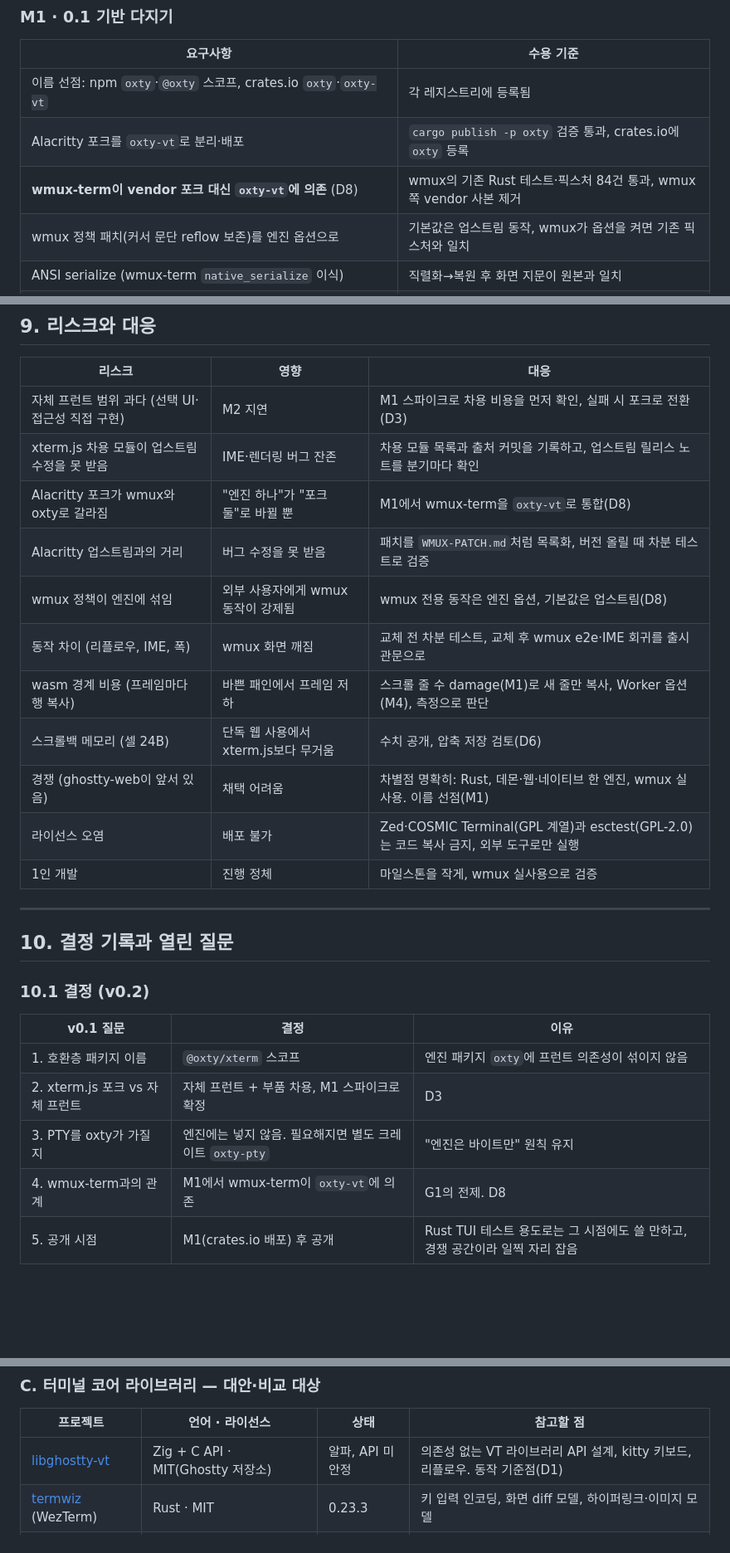
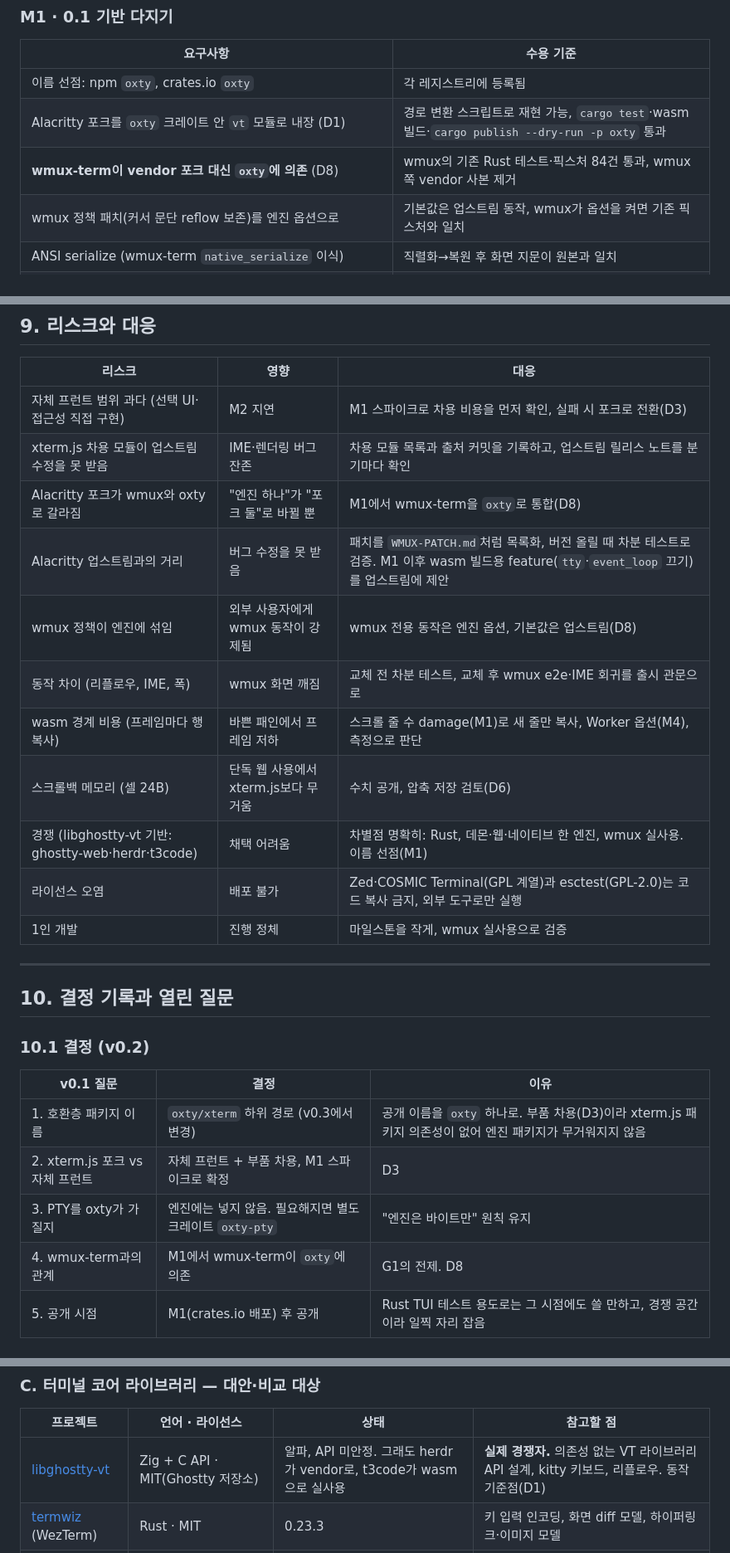
Before and after one commit to openwong2kim/oxty, a Markdown page: docs/PRD.md, 3 parts joined by grey strips. Shown at 83% size. Drawn GitHub-style; blank space fills up the shorter version.

```diff
--- a/docs/PRD.md
+++ b/docs/PRD.md
@@ -170,9 +182,9 @@ xterm.js는 **엔진 층**(`common`: 바이트 해석 → 화면 상태)과 **
 
 | 요구사항 | 수용 기준 |
 | --- | --- |
-| 이름 선점: npm `oxty`·`@oxty` 스코프, crates.io `oxty`·`oxty-vt` | 각 레지스트리에 등록됨 |
-| Alacritty 포크를 `oxty-vt`로 분리·배포 | `cargo publish -p oxty` 검증 통과, crates.io에 `oxty` 등록 |
-| **wmux-term이 vendor 포크 대신 `oxty-vt`에 의존** (D8) | wmux의 기존 Rust 테스트·픽스처 84건 통과, wmux 쪽 vendor 사본 제거 |
+| 이름 선점: npm `oxty`, crates.io `oxty` | 각 레지스트리에 등록됨 |
+| Alacritty 포크를 `oxty` 크레이트 안 `vt` 모듈로 내장 (D1) | 경로 변환 스크립트로 재현 가능, `cargo test`·wasm 빌드·`cargo publish --dry-run -p oxty` 통과 |
+| **wmux-term이 vendor 포크 대신 `oxty`에 의존** (D8) | wmux의 기존 Rust 테스트·픽스처 84건 통과, wmux 쪽 vendor 사본 제거 |
 | wmux 정책 패치(커서 문단 reflow 보존)를 엔진 옵션으로 | 기본값은 업스트림 동작, wmux가 옵션을 켜면 기존 픽스처와 일치 |
 | ANSI serialize (wmux-term `native_serialize` 이식) | 직렬화→복원 후 화면 지문이 원본과 일치 |
 | 차분 테스트 장치: 같은 입력을 oxty와 `@xterm/headless`에 넣고 비교 | wmux 픽스처 84건 이식, 전부 일치 또는 차이를 문서화 |
@@ -262,13 +274,13 @@ M2는 xterm.js에서 차용한 키 입력 코드로 동작한다. M3에서 인
 | --- | --- | --- |
 | 자체 프런트 범위 과다 (선택 UI·접근성 직접 구현) | M2 지연 | M1 스파이크로 차용 비용을 먼저 확인, 실패 시 포크로 전환(D3) |
 | xterm.js 차용 모듈이 업스트림 수정을 못 받음 | IME·렌더링 버그 잔존 | 차용 모듈 목록과 출처 커밋을 기록하고, 업스트림 릴리스 노트를 분기마다 확인 |
-| Alacritty 포크가 wmux와 oxty로 갈라짐 | "엔진 하나"가 "포크 둘"로 바뀔 뿐 | M1에서 wmux-term을 `oxty-vt`로 통합(D8) |
-| Alacritty 업스트림과의 거리 | 버그 수정을 못 받음 | 패치를 `WMUX-PATCH.md`처럼 목록화, 버전 올릴 때 차분 테스트로 검증 |
+| Alacritty 포크가 wmux와 oxty로 갈라짐 | "엔진 하나"가 "포크 둘"로 바뀔 뿐 | M1에서 wmux-term을 `oxty`로 통합(D8) |
+| Alacritty 업스트림과의 거리 | 버그 수정을 못 받음 | 패치를 `WMUX-PATCH.md`처럼 목록화, 버전 올릴 때 차분 테스트로 검증. M1 이후 wasm 빌드용 feature(`tty`·`event_loop` 끄기)를 업스트림에 제안 |
 | wmux 정책이 엔진에 섞임 | 외부 사용자에게 wmux 동작이 강제됨 | wmux 전용 동작은 엔진 옵션, 기본값은 업스트림(D8) |
 | 동작 차이 (리플로우, IME, 폭) | wmux 화면 깨짐 | 교체 전 차분 테스트, 교체 후 wmux e2e·IME 회귀를 출시 관문으로 |
 | wasm 경계 비용 (프레임마다 행 복사) | 바쁜 패인에서 프레임 저하 | 스크롤 줄 수 damage(M1)로 새 줄만 복사, Worker 옵션(M4), 측정으로 판단 |
 | 스크롤백 메모리 (셀 24B) | 단독 웹 사용에서 xterm.js보다 무거움 | 수치 공개, 압축 저장 검토(D6) |
-| 경쟁 (ghostty-web이 앞서 있음) | 채택 어려움 | 차별점 명확히: Rust, 데몬·웹·네이티브 한 엔진, wmux 실사용. 이름 선점(M1) |
+| 경쟁 (libghostty-vt 기반: ghostty-web·herdr·t3code) | 채택 어려움 | 차별점 명확히: Rust, 데몬·웹·네이티브 한 엔진, wmux 실사용. 이름 선점(M1) |
 | 라이선스 오염 | 배포 불가 | Zed·COSMIC Terminal(GPL 계열)과 esctest(GPL-2.0)는 코드 복사 금지, 외부 도구로만 실행 |
 | 1인 개발 | 진행 정체 | 마일스톤을 작게, wmux 실사용으로 검증 |
 
@@ -280,10 +292,10 @@ M2는 xterm.js에서 차용한 키 입력 코드로 동작한다. M3에서 인
 
 | v0.1 질문 | 결정 | 이유 |
 | --- | --- | --- |
-| 1. 호환층 패키지 이름 | `@oxty/xterm` 스코프 | 엔진 패키지 `oxty`에 프런트 의존성이 섞이지 않음 |
+| 1. 호환층 패키지 이름 | `oxty/xterm` 하위 경로 (v0.3에서 변경) | 공개 이름을 `oxty` 하나로. 부품 차용(D3)이라 xterm.js 패키지 의존성이 없어 엔진 패키지가 무거워지지 않음 |
 | 2. xterm.js 포크 vs 자체 프런트 | 자체 프런트 + 부품 차용, M1 스파이크로 확정 | D3 |
 | 3. PTY를 oxty가 가질지 | 엔진에는 넣지 않음. 필요해지면 별도 크레이트 `oxty-pty` | "엔진은 바이트만" 원칙 유지 |
-| 4. wmux-term과의 관계 | M1에서 wmux-term이 `oxty-vt`에 의존 | G1의 전제. D8 |
+| 4. wmux-term과의 관계 | M1에서 wmux-term이 `oxty`에 의존 | G1의 전제. D8 |
 | 5. 공개 시점 | M1(crates.io 배포) 후 공개 | Rust TUI 테스트 용도로는 그 시점에도 쓸 만하고, 경쟁 공간이라 일찍 자리 잡음 |
 
 ### 10.2 열린 질문
@@ -319,7 +331,7 @@ M2는 xterm.js에서 차용한 키 입력 코드로 동작한다. M3에서 인
 
 | 프로젝트 | 언어 · 라이선스 | 상태 | 참고할 점 |
 | --- | --- | --- | --- |
-| [libghostty-vt](https://mitchellh.com/writing/libghostty-is-coming) | Zig + C API · MIT(Ghostty 저장소) | 알파, API 미안정 | 의존성 없는 VT 라이브러리 API 설계, kitty 키보드, 리플로우. 동작 기준점(D1) |
+| [libghostty-vt](https://mitchellh.com/writing/libghostty-is-coming) | Zig + C API · MIT(Ghostty 저장소) | 알파, API 미안정. 그래도 herdr가 vendor로, t3code가 wasm으로 실사용 | **실제 경쟁자.** 의존성 없는 VT 라이브러리 API 설계, kitty 키보드, 리플로우. 동작 기준점(D1) |
 | [termwiz](https://github.com/wezterm/wezterm) (WezTerm) | Rust · MIT | 0.23.3 | 키 입력 인코딩, 화면 diff 모델, 하이퍼링크·이미지 모델 |
 | [rio-backend](https://github.com/raphamorim/rio) | Rust · MIT | 0.5.28 | Alacritty 계열 그리드를 자체 발전시킨 사례 |
 
```
Also changed, not shown: other parts of docs/PRD.md (+22 -10 lines).
